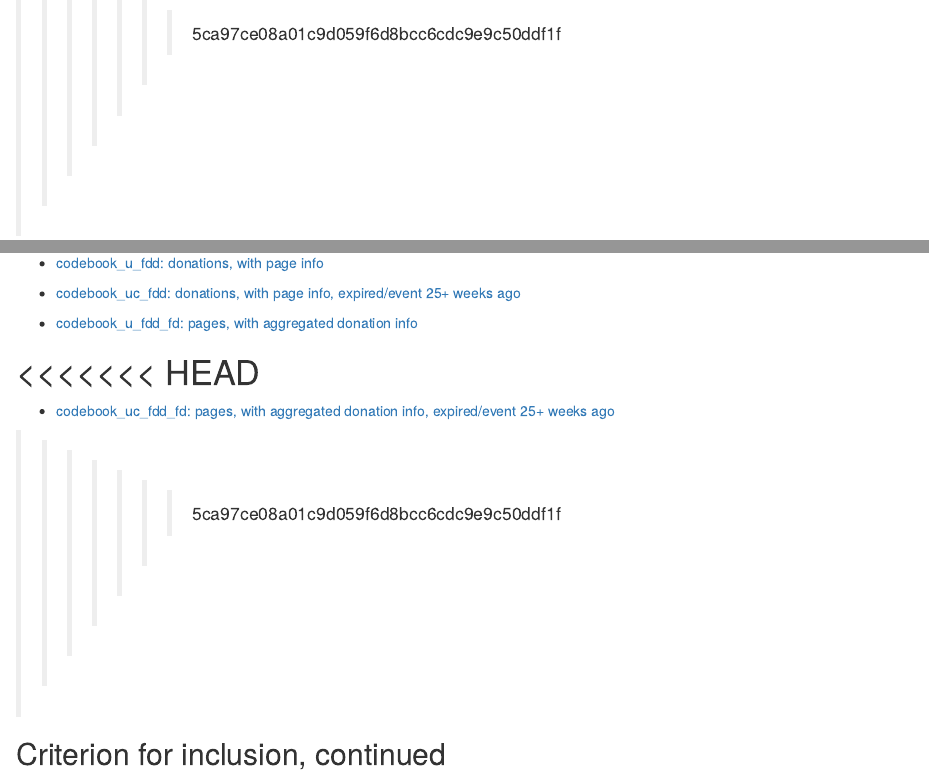
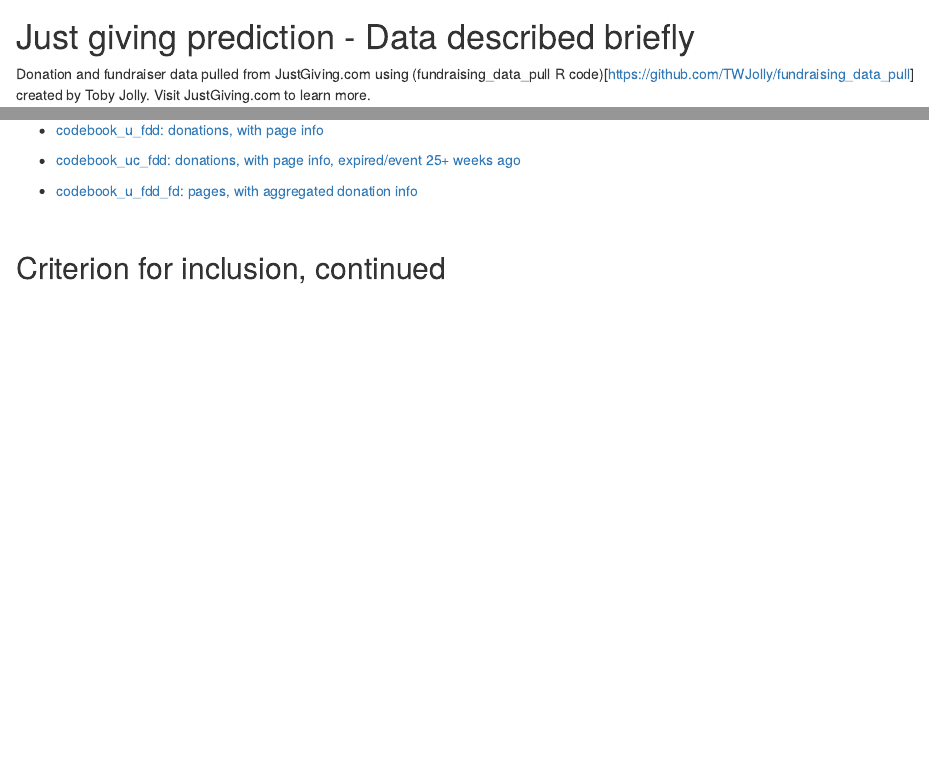
Before and after one commit to daaronr/just-giving-public-prediction-, an R Markdown document (prediction/prediction.Rmd): the page in a window 1100 px wide, from 800 px down before the commit and from 710 px down after it, and a second part further down, joined at a grey line. Rendered offline with R 4.5, knitr and Pandoc, with nearby package versions; folded parts are opened; some code elsewhere in the file could not run offline.

Commit message:
fixing merge

```diff
--- a/prediction/prediction.Rmd
+++ b/prediction/prediction.Rmd
@@ -36,4 +29,3 @@
->>>>>>> 5ca97ce08a01c9d059f6d8bcc6cdc9e9c50ddf1f
 
 # Just giving prediction - Data described briefly
 
@@ -136,11 +128,6 @@
 
 - [codebook_u_fdd_fd: pages, with aggregated donation info](codebooks/codebook_u_fdd.html)
 
-<<<<<<< HEAD
-=======
-- [codebook_uc_fdd_fd: pages, with aggregated donation info, expired/event 25+ weeks ago](codebooks/codebook_uc_fdd.html)
-
->>>>>>> 5ca97ce08a01c9d059f6d8bcc6cdc9e9c50ddf1f
 \
 
 ## Criterion for inclusion, continued
```
Also changed, not shown: prediction/prediction.nb.html, prediction/prediction.Rmd (7 more changed lines), 2 other files.
